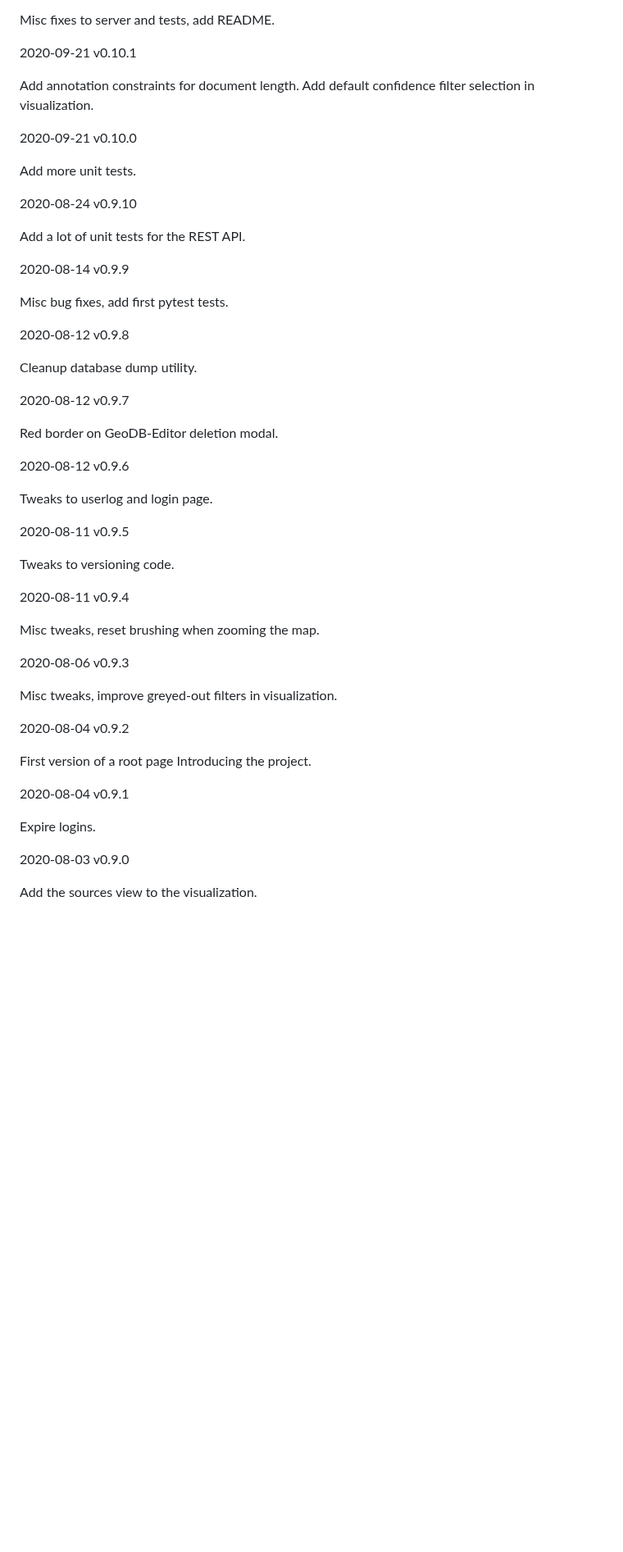
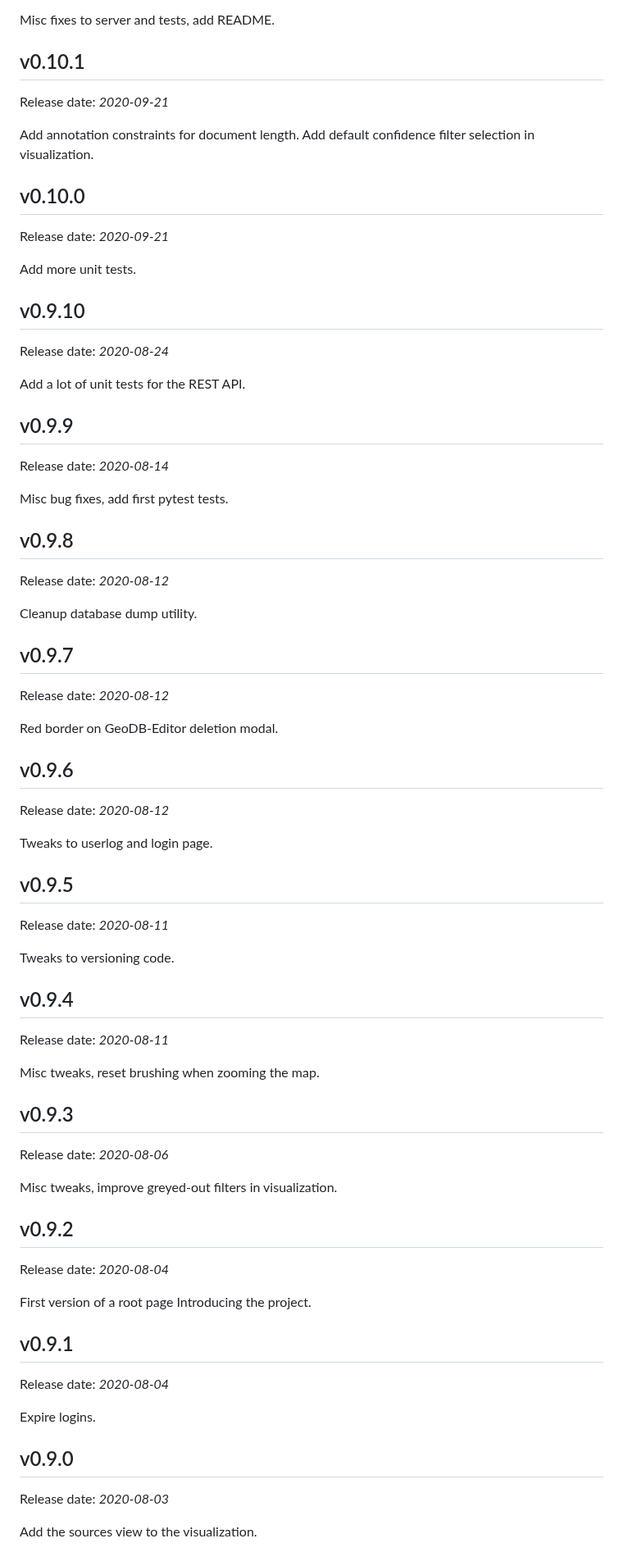
Before and after one commit to UniStuttgart-VISUS/damast, a Markdown page: CHANGELOG.md, the part around one of its changes. Shown at 82% size. Drawn GitHub-style; blank space fills up the shorter version.

```diff
--- a/CHANGELOG.md
+++ b/CHANGELOG.md
@@ -610,68 +780,94 @@ Migrate some visualization filter logic to WebWorkers.
 Misc fixes to server and tests, add README.
 
 
-2020-09-21                                                          v0.10.1
+## v0.10.1
+
+Release date: *2020-09-21*
 
 Add annotation constraints for document length.  Add default confidence
 filter selection in visualization.
 
 
-2020-09-21                                                          v0.10.0
+## v0.10.0
+
+Release date: *2020-09-21*
 
 Add more unit tests.
 
 
-2020-08-24                                                          v0.9.10
+## v0.9.10
+
+Release date: *2020-08-24*
 
 Add a lot of unit tests for the REST API.
 
 
-2020-08-14                                                           v0.9.9
+## v0.9.9
+
+Release date: *2020-08-14*
 
 Misc bug fixes, add first pytest tests.
 
 
-2020-08-12                                                           v0.9.8
+## v0.9.8
+
+Release date: *2020-08-12*
 
 Cleanup database dump utility.
 
 
-2020-08-12                                                           v0.9.7
+## v0.9.7
+
+Release date: *2020-08-12*
 
 Red border on GeoDB-Editor deletion modal.
 
 
-2020-08-12                                                           v0.9.6
+## v0.9.6
+
+Release date: *2020-08-12*
 
 Tweaks to userlog and login page.
 
 
-2020-08-11                                                           v0.9.5
+## v0.9.5
+
+Release date: *2020-08-11*
 
 Tweaks to versioning code.
 
 
-2020-08-11                                                           v0.9.4
+## v0.9.4
+
+Release date: *2020-08-11*
 
 Misc tweaks, reset brushing when zooming the map.
 
 
-2020-08-06                                                           v0.9.3
+## v0.9.3
+
+Release date: *2020-08-06*
 
 Misc tweaks, improve greyed-out filters in visualization.
 
 
-2020-08-04                                                           v0.9.2
+## v0.9.2
+
+Release date: *2020-08-04*
 
 First version of a root page Introducing the project.
 
 
-2020-08-04                                                           v0.9.1
+## v0.9.1
+
+Release date: *2020-08-04*
 
 Expire logins.
 
 
-2020-08-03                                                           v0.9.0
+## v0.9.0
+
+Release date: *2020-08-03*
 
 Add the sources view to the visualization.
 
```
Also changed, not shown: other parts of CHANGELOG.md (+411 -137 lines).
